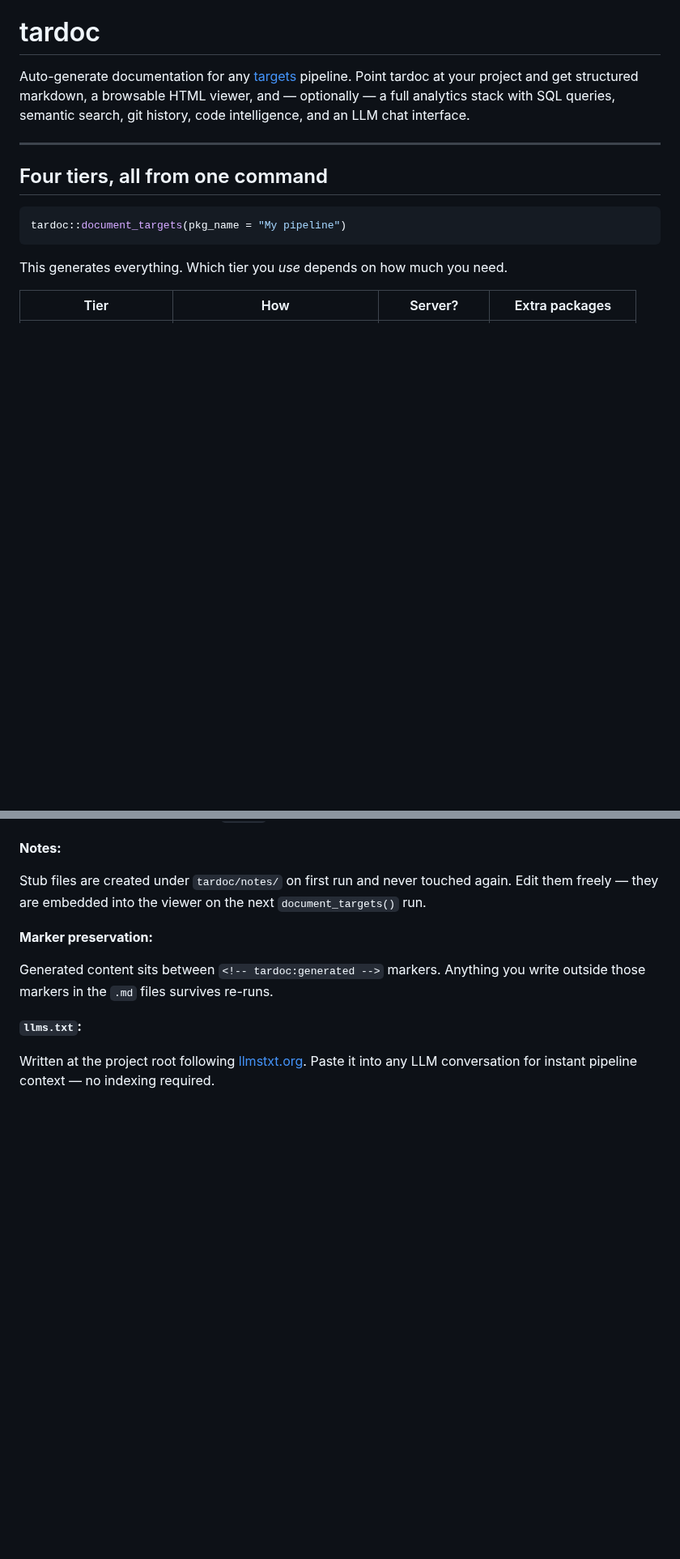
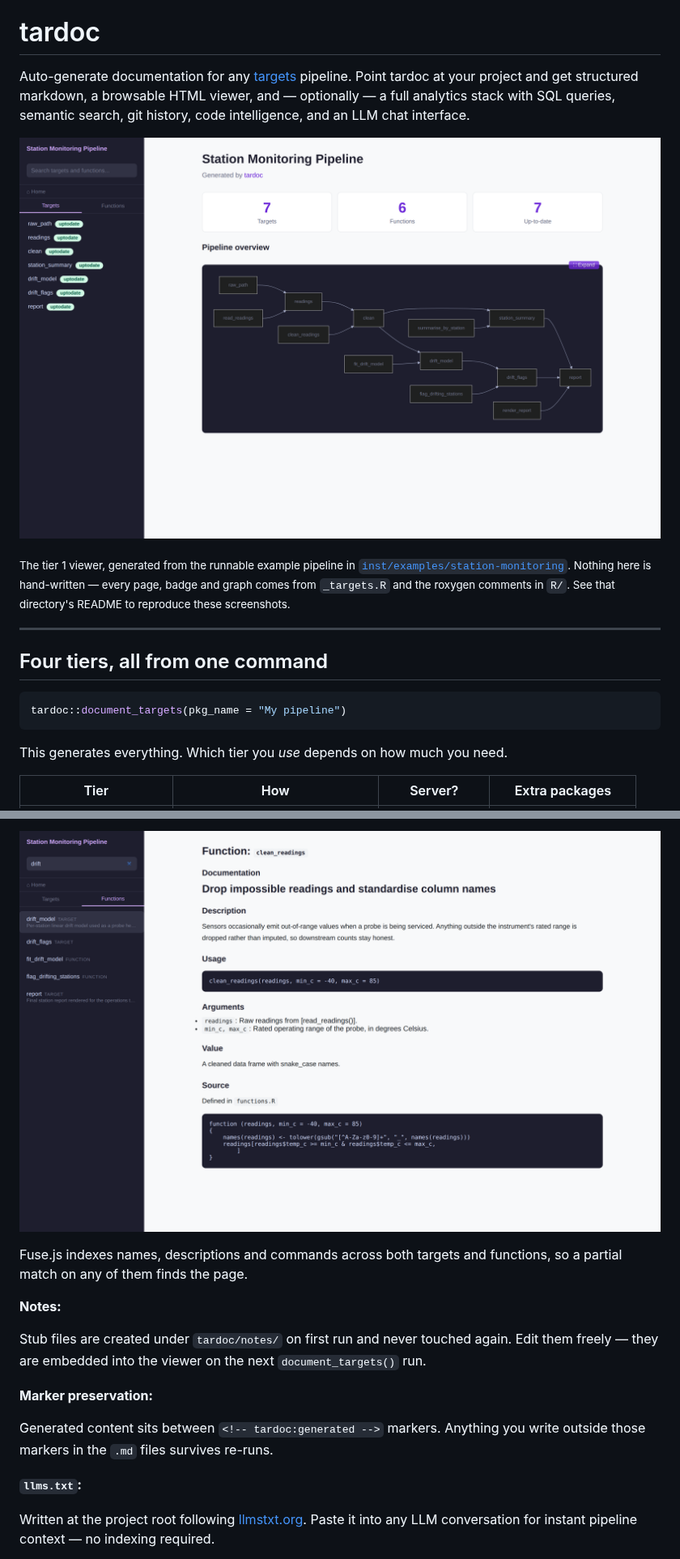
Before and after one commit to CathalByrneGit/tardoc, a Markdown page: README.md, 2 parts joined by grey strips. Shown at 81% size. Drawn GitHub-style; pictures changed too: man/figures/viewer-overview.png (added), man/figures/viewer-search.png (added); blank space fills up the shorter version.

```diff
--- a/README.md
+++ b/README.md
@@ -1,6 +1,10 @@
 # tardoc
 
 Auto-generate documentation for any [targets](https://docs.ropensci.org/targets/) pipeline. Point tardoc at your project and get structured markdown, a browsable HTML viewer, and — optionally — a full analytics stack with SQL queries, semantic search, git history, code intelligence, and an LLM chat interface.
+
+![The tardoc viewer showing a targets pipeline dependency graph](man/figures/viewer-overview.png)
+
+<sub>The tier 1 viewer, generated from the runnable example pipeline in [`inst/examples/station-monitoring`](inst/examples/station-monitoring). Nothing here is hand-written — every page, badge and graph comes from `_targets.R` and the roxygen comments in `R/`. See that directory's README to reproduce these screenshots.</sub>
 
 ---
 
@@ -60,3 +79,6 @@ my_project/
+![Fuzzy search results across targets and functions](man/figures/viewer-search.png)
+
+Fuse.js indexes names, descriptions and commands across both targets and functions, so a partial match on any of them finds the page.
 
 **Notes:**
 
```
Also changed, not shown: other parts of README.md (+15 -0 lines), man/figures/viewer-function.png (added), man/figures/viewer-target.png (added), 12 other files.
